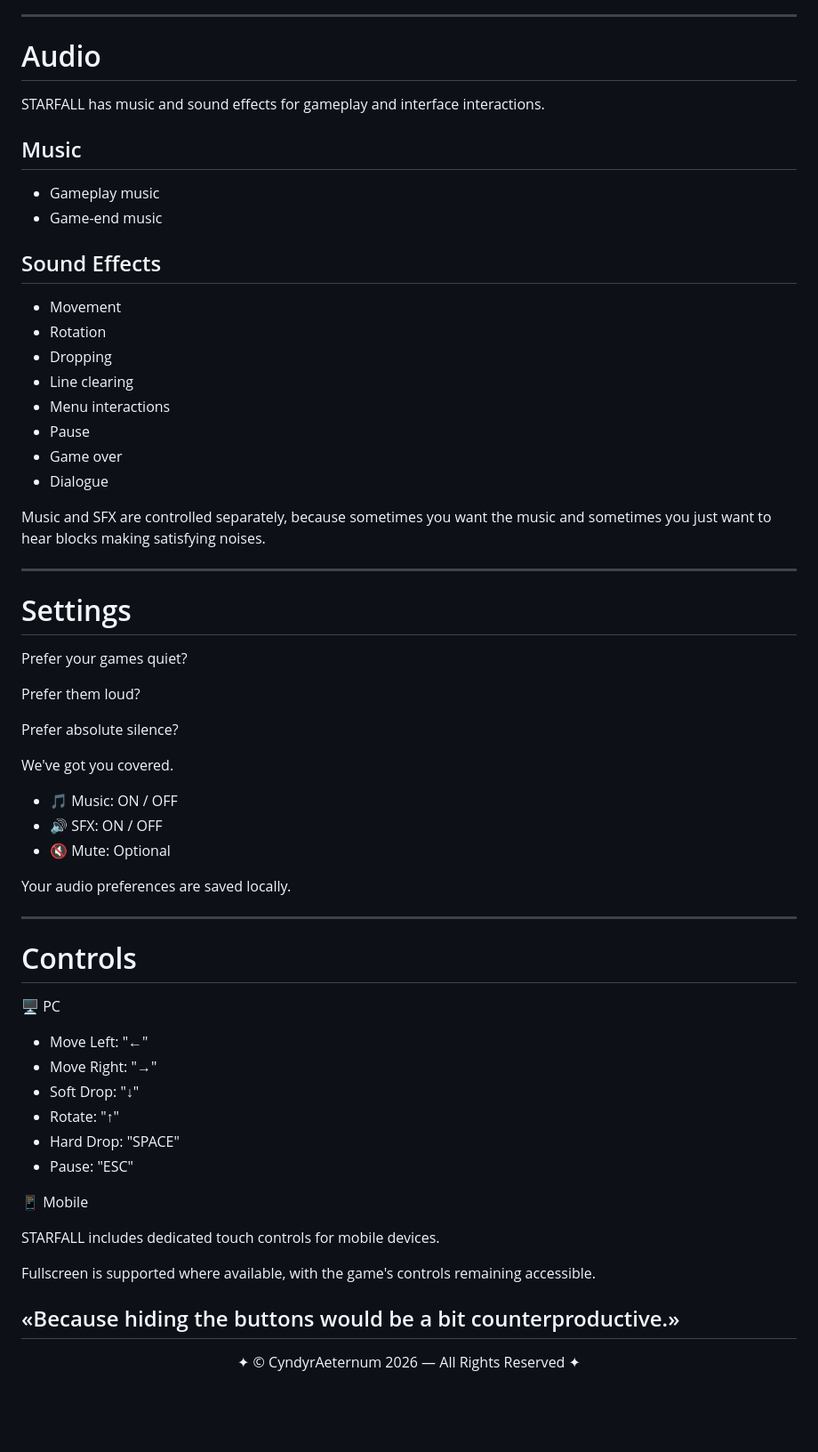
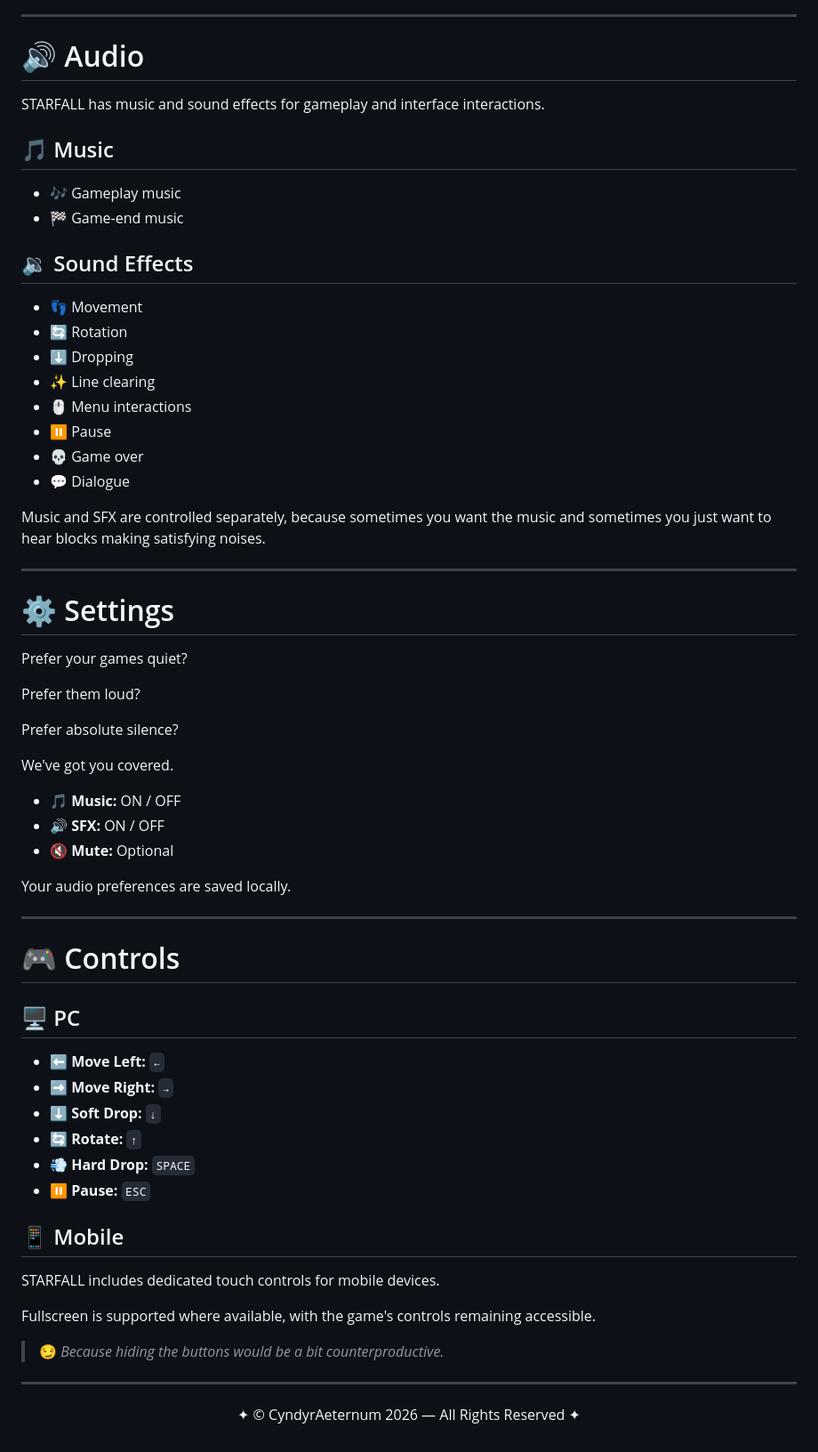
Before and after one commit to DragosDomini/STARFALL, a Markdown page: README.md, the part around one of its changes. Shown at 89% size. Drawn GitHub-style; blank space fills up the shorter version.

```diff
--- a/README.md
+++ b/README.md
@@ -103,31 +110,31 @@ Mostly.
 
 ---
 
-# Audio
+# 🔊 Audio
 
 STARFALL has music and sound effects for gameplay and interface interactions.
 
-## Music
+## 🎵 Music
 
-- Gameplay music
-- Game-end music
+- 🎶 Gameplay music
+- 🏁 Game-end music
 
-## Sound Effects
+## 🔉 Sound Effects
 
-- Movement
-- Rotation
-- Dropping
-- Line clearing
-- Menu interactions
-- Pause
-- Game over
-- Dialogue
+- 👣 Movement
+- 🔄 Rotation
+- ⬇️ Dropping
+- ✨ Line clearing
+- 🖱️ Menu interactions
+- ⏸️ Pause
+- 💀 Game over
+- 💬 Dialogue
 
 Music and SFX are controlled separately, because sometimes you want the music and sometimes you just want to hear blocks making satisfying noises.
 
 ---
 
-# Settings
+# ⚙️ Settings
 
 Prefer your games quiet?
 
@@ -137,31 +144,33 @@ Prefer absolute silence?
 
 We've got you covered.
 
-- 🎵 Music: ON / OFF
-- 🔊 SFX: ON / OFF
-- 🔇 Mute: Optional
+- 🎵 **Music:** ON / OFF
+- 🔊 **SFX:** ON / OFF
+- 🔇 **Mute:** Optional
 
 Your audio preferences are saved locally.
 
 ---
-# Controls
 
-🖥️ PC
+# 🎮 Controls
 
-- Move Left: "←"
-- Move Right: "→"
-- Soft Drop: "↓"
-- Rotate: "↑"
-- Hard Drop: "SPACE"
-- Pause: "ESC"
+## 🖥️ PC
 
-📱 Mobile
+- ⬅️ **Move Left:** `←`
+- ➡️ **Move Right:** `→`
+- ⬇️ **Soft Drop:** `↓`
+- 🔄 **Rotate:** `↑`
+- 💨 **Hard Drop:** `SPACE`
+- ⏸️ **Pause:** `ESC`
+
+## 📱 Mobile
 
 STARFALL includes dedicated touch controls for mobile devices.
 
 Fullscreen is supported where available, with the game's controls remaining accessible.
 
-«Because hiding the buttons would be a bit counterproductive.»
+> 😏 *Because hiding the buttons would be a bit counterproductive.*
+
 ---
 
 <p align="center">✦ © CyndyrAeternum 2026 — All Rights Reserved ✦
```
Also changed, not shown: other parts of README.md (+39 -32 lines).
